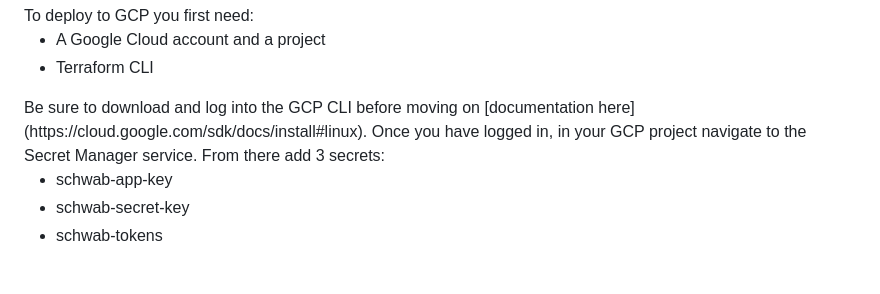
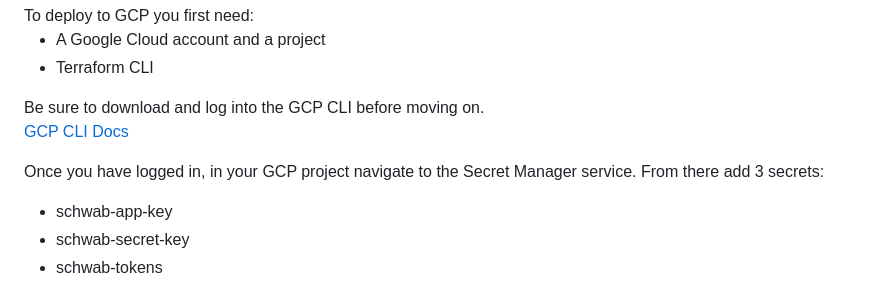
Before and after one commit to sammyoto/algo_trader, a Markdown page: README.md, the part around the change. GitHub-like rendering.

```diff
--- a/README.md
+++ b/README.md
@@ -19,7 +19,11 @@ To deploy to GCP you first need:
 <li>A Google Cloud account and a project</li>
 <li>Terraform CLI</li>
 </ul>
-Be sure to download and log into the GCP CLI before moving on [documentation here](https://cloud.google.com/sdk/docs/install#linux). Once you have logged in, in your GCP project navigate to the Secret Manager service. From there add 3 secrets:
+Be sure to download and log into the GCP CLI before moving on.
+
+[GCP CLI Docs](https://cloud.google.com/sdk/docs/install#linux)
+
+Once you have logged in, in your GCP project navigate to the Secret Manager service. From there add 3 secrets:
 <ul>
 <li>schwab-app-key</li>
 <li>schwab-secret-key</li>
```
Also changed, not shown: local_testing_example/README.md (+6 -2 lines).
